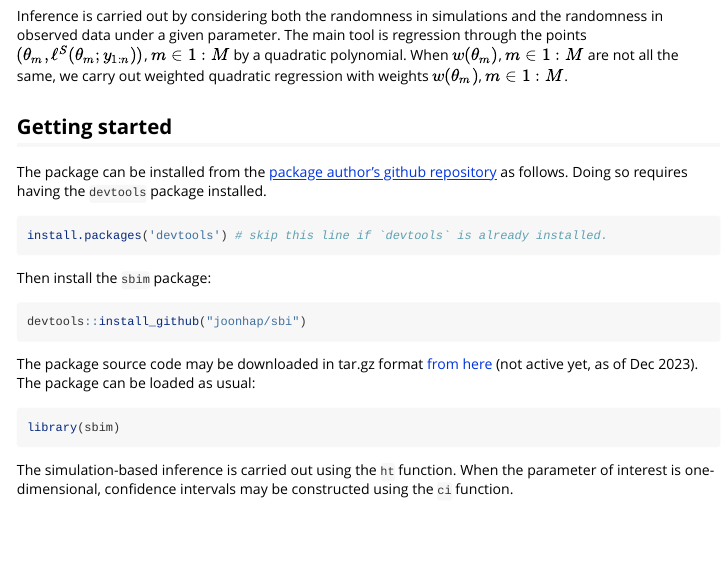
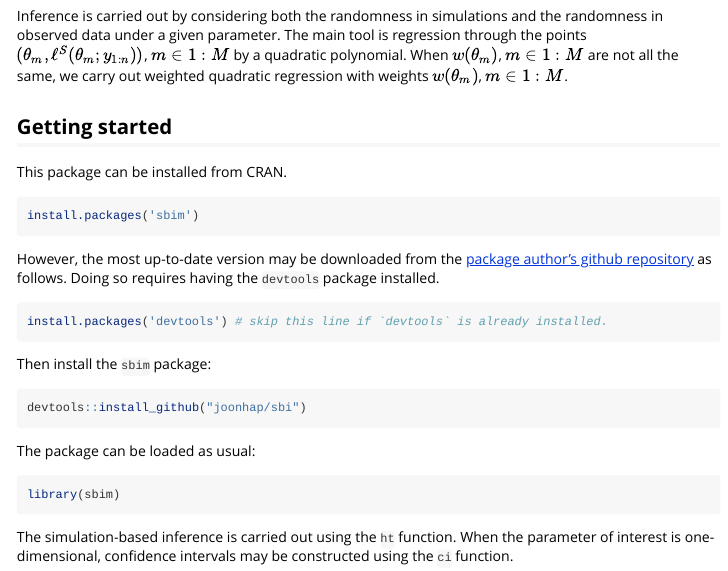
Before and after one commit to joonhap/sbi, an R Markdown document (vignettes/how-to-use-sbim.Rmd): the page in a window 1100 px wide, from 1980 px down. Rendered offline with R 4.5, knitr and Pandoc, with nearby package versions; some code elsewhere in the file could not run offline; long lines of code are wrapped.

Commit message:
replaces view.pdf to the most recent version (arXiv V3), and mentions in the vignette file that the package can be installed from CRAN

````diff
--- a/vignettes/how-to-use-sbim.Rmd
+++ b/vignettes/how-to-use-sbim.Rmd
@@ -94,7 +94,11 @@ When $w(\theta_m)$, $m\in 1:M$ are not all the same, we carry out weighted quadr
 
 
 ## Getting started {#simll}
-The package can be installed from the [package author's github repository](https://github.com/joonhap/sbi) as follows.
+This package can be installed from CRAN.
+```{r eval=FALSE}
+install.packages('sbim')
+```
+However, the most up-to-date version may be downloaded from the [package author's github repository](https://github.com/joonhap/sbi) as follows.
 Doing so requires having the `devtools` package installed.
 ```{r eval=FALSE}
 install.packages('devtools') # skip this line if `devtools` is already installed.
@@ -103,7 +107,6 @@ Then install the `sbim` package:
 ```{r eval=FALSE}
 devtools::install_github("joonhap/sbi")
 ```
-The package source code may be downloaded in tar.gz format [from here](.) (not active yet, as of Dec 2023).
 The package can be loaded as usual:
 ```{r}
 library(sbim)
````
Also changed, not shown: vignettes/view.pdf.
